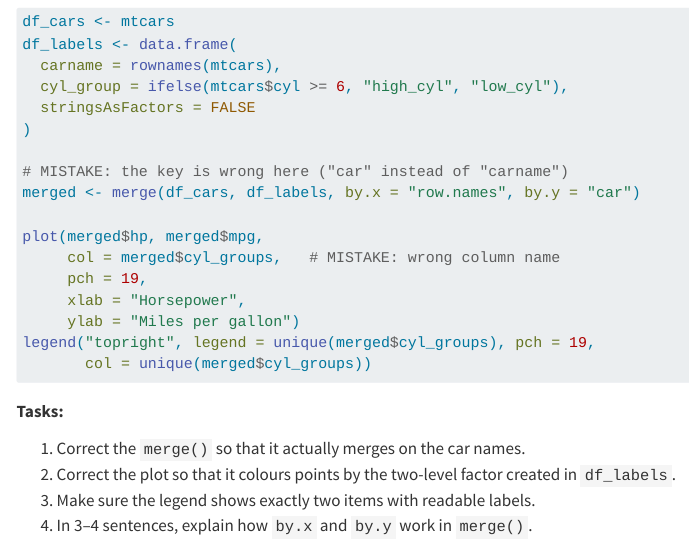
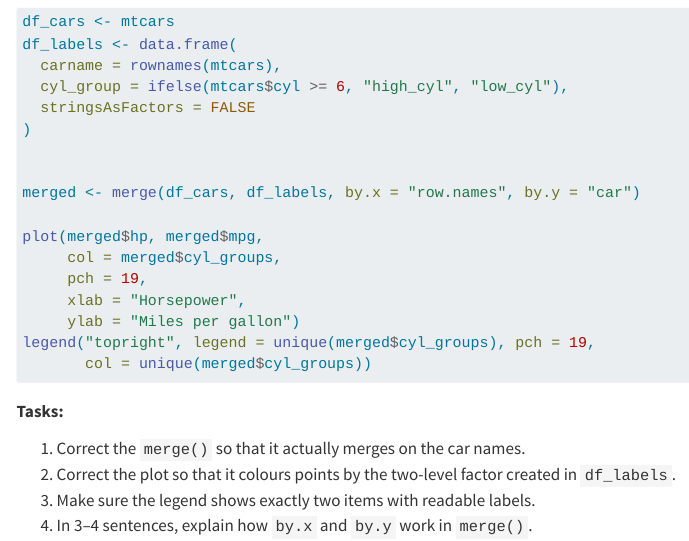
Before and after one commit to josephmhango/C7091, a Quarto document (problemset.qmd): the page in a window 1100 px wide, from 370 px down. Rendered offline with R 4.5, knitr and Pandoc in place of Quarto, with nearby package versions; menus at the side of the page are left out.

Commit message:
Update problemset.qmd

```diff
--- a/problemset.qmd
+++ b/problemset.qmd
@@ -29,11 +29,11 @@ df_labels <- data.frame(
   stringsAsFactors = FALSE
 )
 
-# MISTAKE: the key is wrong here ("car" instead of "carname")
+
 merged <- merge(df_cars, df_labels, by.x = "row.names", by.y = "car")
 
 plot(merged$hp, merged$mpg,
-     col = merged$cyl_groups,   # MISTAKE: wrong column name
+     col = merged$cyl_groups,
      pch = 19,
      xlab = "Horsepower",
      ylab = "Miles per gallon")
```
